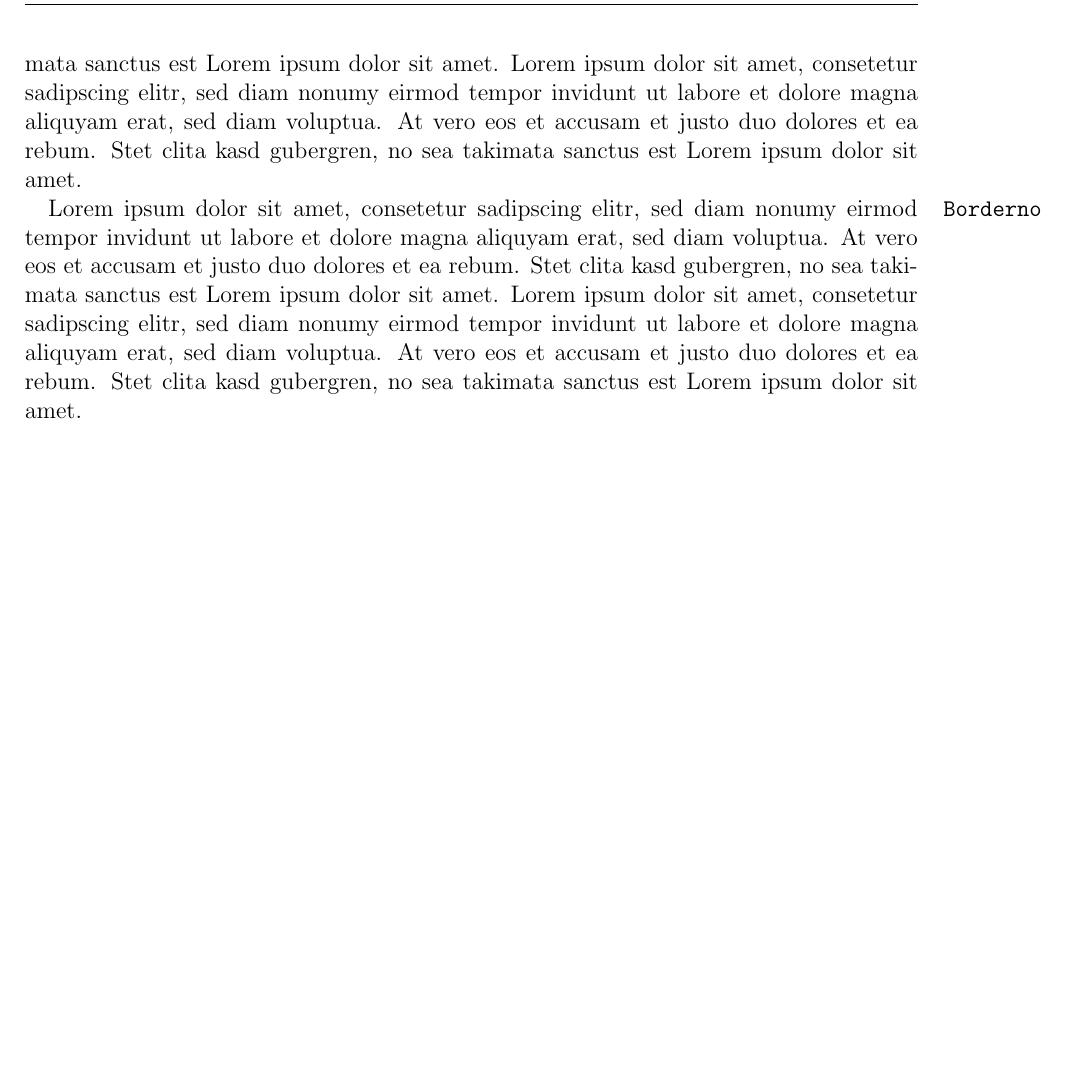
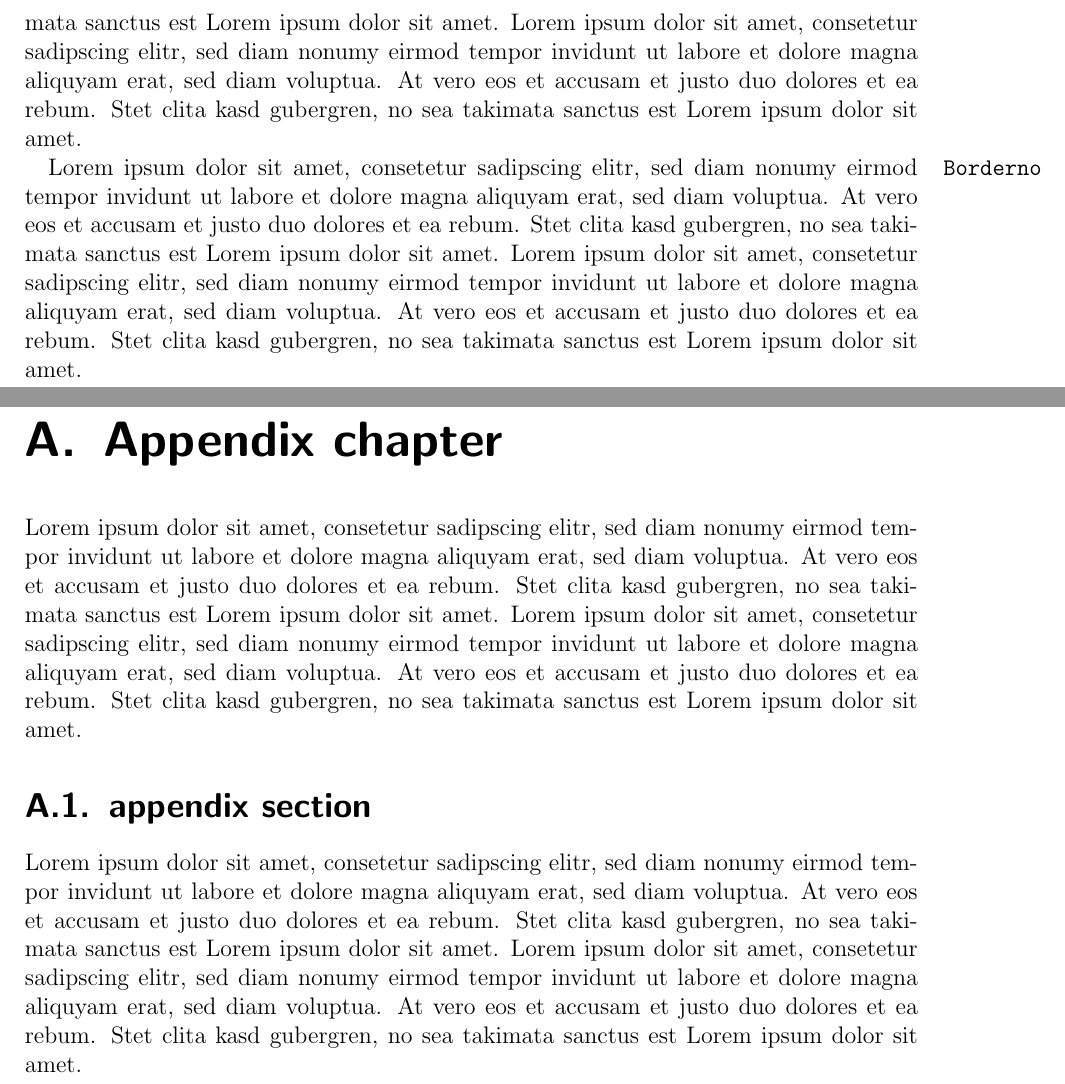
Before and after one commit to worldpotato/LaTeX-Template, a LaTeX thesis (00_master.tex, which reads content/99_appendix_example.tex): part of page 31 of 31 before the commit and two parts of pages 32 and 33 of 33 after it, the two joined at a grey line, cut so that both start at the same text, the shorter picture padded with empty space. Compiled offline with pdfLaTeX.

Commit message:
add appendix example

```diff
--- a/00_master.tex
+++ b/00_master.tex
@@ -63,6 +63,8 @@
 	\include{content/08_tables_example}
 	\include{content/09_images_example}
 	\include{content/10_bordernotes_example}
+
+	\include{content/99_appendix_example}
 	% references
 %	\bibliographystyle{unsrtdin}
 %	\bibliography{bib/literature}
--- /dev/null
+++ b/content/99_appendix_example.tex
@@ -0,0 +1,6 @@
+\appendix
+
+\chapter{Appendix chapter}
+Lorem ipsum dolor sit amet, consetetur sadipscing elitr, sed diam nonumy eirmod tempor invidunt ut labore et dolore magna aliquyam erat, sed diam voluptua. At vero eos et accusam et justo duo dolores et ea rebum. Stet clita kasd gubergren, no sea takimata sanctus est Lorem ipsum dolor sit amet. Lorem ipsum dolor sit amet, consetetur sadipscing elitr, sed diam nonumy eirmod tempor invidunt ut labore et dolore magna aliquyam erat, sed diam voluptua. At vero eos et accusam et justo duo dolores et ea rebum. Stet clita kasd gubergren, no sea takimata sanctus est Lorem ipsum dolor sit amet.
+\section{appendix section}
+Lorem ipsum dolor sit amet, consetetur sadipscing elitr, sed diam nonumy eirmod tempor invidunt ut labore et dolore magna aliquyam erat, sed diam voluptua. At vero eos et accusam et justo duo dolores et ea rebum. Stet clita kasd gubergren, no sea takimata sanctus est Lorem ipsum dolor sit amet. Lorem ipsum dolor sit amet, consetetur sadipscing elitr, sed diam nonumy eirmod tempor invidunt ut labore et dolore magna aliquyam erat, sed diam voluptua. At vero eos et accusam et justo duo dolores et ea rebum. Stet clita kasd gubergren, no sea takimata sanctus est Lorem ipsum dolor sit amet.
```
